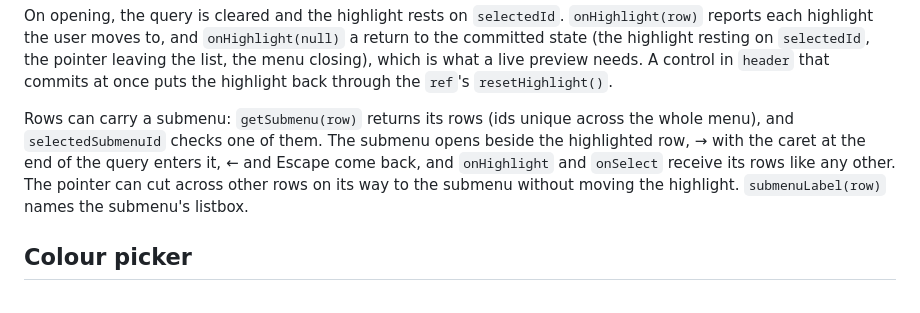
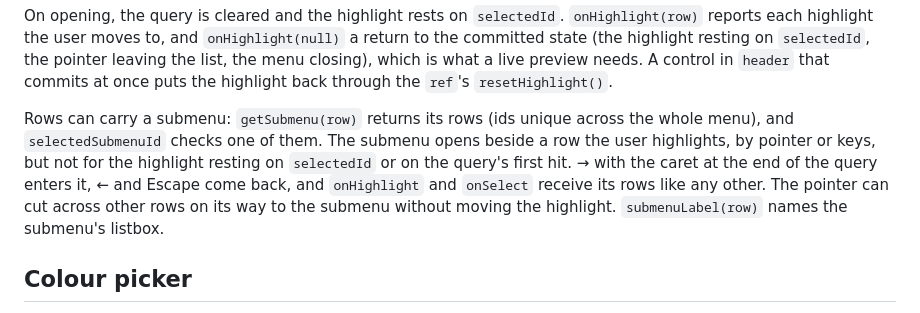
Before and after one commit to orzFly/ui, a Markdown page: packages/ui/README.md, the part around the change. GitHub-like rendering.

Commit message:
docs: say when a FilterMenu submenu opens
UI-23.

Spec: UI-23 spec v5
Co-Authored-By: Claude Opus 5.5 (1M context) <noreply@anthropic.com>

```diff
--- a/packages/ui/README.md
+++ b/packages/ui/README.md
@@ -310,10 +310,11 @@ live preview needs. A control in `header` that commits at once puts the highligh
 `ref`'s `resetHighlight()`.
 
 Rows can carry a submenu: `getSubmenu(row)` returns its rows (ids unique across the whole menu), and
-`selectedSubmenuId` checks one of them. The submenu opens beside the highlighted row, → with the
-caret at the end of the query enters it, ← and Escape come back, and `onHighlight` and `onSelect`
-receive its rows like any other. The pointer can cut across other rows on its way to the submenu
-without moving the highlight. `submenuLabel(row)` names the submenu's listbox.
+`selectedSubmenuId` checks one of them. The submenu opens beside a row the user highlights, by
+pointer or keys, but not for the highlight resting on `selectedId` or on the query's first hit. →
+with the caret at the end of the query enters it, ← and Escape come back, and `onHighlight` and
+`onSelect` receive its rows like any other. The pointer can cut across other rows on its way to the
+submenu without moving the highlight. `submenuLabel(row)` names the submenu's listbox.
 
 ## Colour picker
 
```
